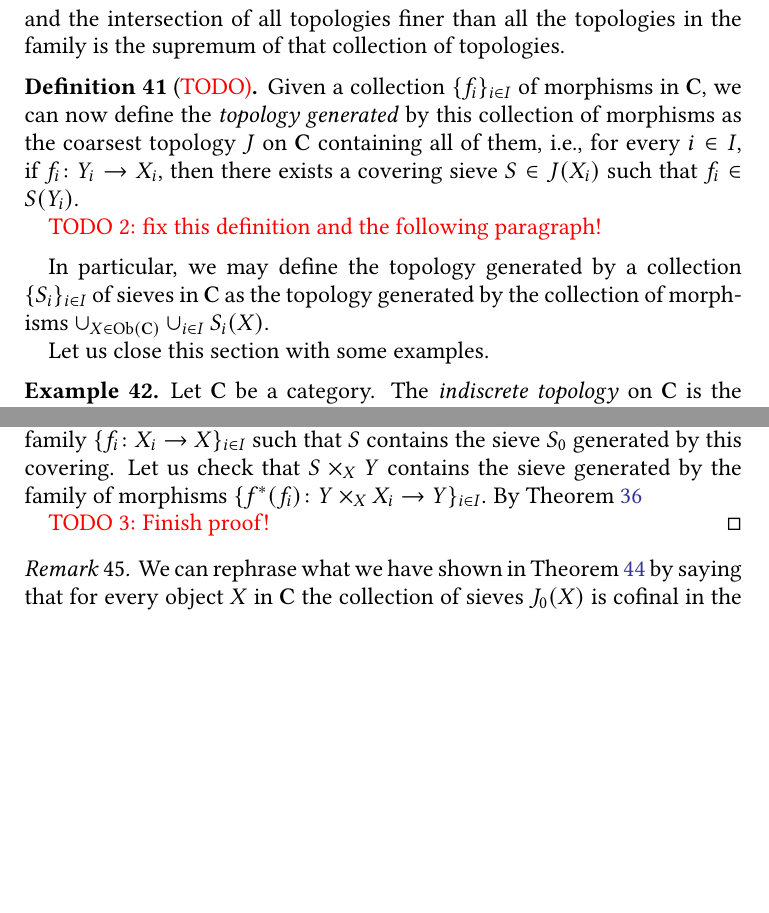
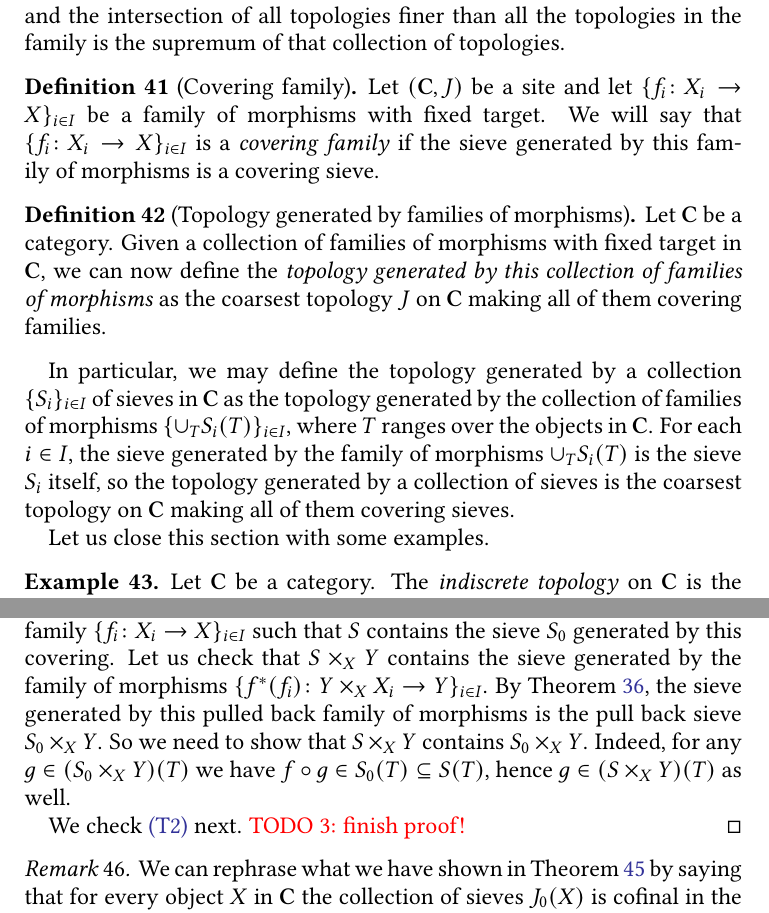
Before and after one commit to pedro-nlb/script-sites, a LaTeX paper (main.tex): two parts of pages 23 and 24 of 28, joined at a grey line, cut so that both start at the same text, the shorter picture padded with empty space. Compiled offline with pdfLaTeX.

Commit message:
Some updates

```diff
--- a/main.tex
+++ b/main.tex
@@ -1006,13 +1006,18 @@ Let $\mathbf{C}$ be a category and let us define an order on topologies of $\mat
 We will also denote this by $J \subseteq J'$.
 The intersection of a family of topologies is the infimum of that collection of topologies, and the intersection of all topologies finer than all the topologies in the family is the supremum of that collection of topologies.
 
-\begin{defn}[{\color{red} TODO}]\label{defn:generated}
-  Given a collection $\{ f_{i} \}_{i \in I}$ of morphisms in $\mathbf{C}$, we can now define the \textit{topology generated} by this collection of morphisms as the coarsest topology $J$ on $\mathbf{C}$ containing all of them, i.e., for every $i \in I$, if $f_{i} \colon Y_{i} \to X_{i}$, then there exists a covering sieve $S \in J(X_{i})$ such that $f_{i} \in S(Y_{i})$.
-
-  {\color{red} TODO 2: fix this definition and the following paragraph!}
+\begin{defn}[Covering family]\label{defn:covering}
+  Let $(\mathbf{C},J)$ be a site and let $\{ f_{i} \colon X_{i} \to X \}_{i \in I}$ be a family of morphisms with fixed target.
+  We will say that $\{ f_{i} \colon X_{i} \to X \}_{i \in I}$ is a \textit{covering family} if the sieve generated by this family of morphisms is a covering sieve.
 \end{defn}
 
-In particular, we may define the topology generated by a collection $\{ S_{i} \}_{i \in I}$ of sieves in $\mathbf{C}$ as the topology generated by the collection of morphisms $\cup_{X \in \operatorname{Ob}(\mathbf{C})} \cup_{i \in I} S_{i}(X)$.
+\begin{defn}[Topology generated by families of morphisms]\label{defn:generated}
+  Let $\mathbf{C}$ be a category.
+  Given a collection of families of morphisms with fixed target in $\mathbf{C}$, we can now define the \textit{topology generated by this collection of families of morphisms} as the coarsest topology $J$ on $\mathbf{C}$ making all of them covering families.
+\end{defn}
+
+In particular, we may define the topology generated by a collection $\{ S_{i} \}_{i \in I}$ of sieves in $\mathbf{C}$ as the topology generated by the collection of families of morphisms $\{ \cup_{T} S_{i}(T) \}_{i \in I}$, where $T$ ranges over the objects in $\mathbf{C}$.
+For each $i \in I$, the sieve generated by the family of morphisms $\cup_{T} S_{i}(T)$ is the sieve $S_{i}$ itself, so the topology generated by a collection of sieves is the coarsest topology on $\mathbf{C}$ making all of them covering sieves.
 
 Let us close this section with some examples.
 
@@ -1063,9 +1068,12 @@ A finer example:
     We need to show that $S \times_{X} Y \in J'(Y)$, i.e., we need to show that there exists a covering family of $Y$ such that the sieve $S \times_{X} Y$ contains the sieve generated by this covering.
     Since $S \in J'(X)$, there exists a covering family $\{ f_{i} \colon X_{i} \to X \}_{i \in I}$ such that $S$ contains the sieve $S_{0}$ generated by this covering.
     Let us check that $S \times_{X} Y$ contains the sieve generated by the family of morphisms $\{ f^{*}(f_{i}) \colon Y \times_{X} X_{i} \to Y \}_{i \in I}$.
-    By \Cref{rem:pullback}
+    By \Cref{rem:pullback}, the sieve generated by this pulled back family of morphisms is the pull back sieve $S_{0} \times_{X} Y$.
+    So we need to show that $S \times_{X} Y$ contains $S_{0} \times_{X} Y$.
+    Indeed, for any $g \in (S_{0} \times_{X} Y)(T)$ we have $f \circ g \in S_{0}(T) \subseteq S(T)$, hence $g \in (S \times_{X} Y)(T)$ as well.
 
-    {\color{red} TODO 3: Finish proof!}
+    We check \ref{t:2} next.
+    {\color{red} TODO 3: finish proof!}
   \end{proof}
 \end{exmp}
 
```
Also changed, not shown: script-sites.pdf, main.tex (16 more changed lines).
